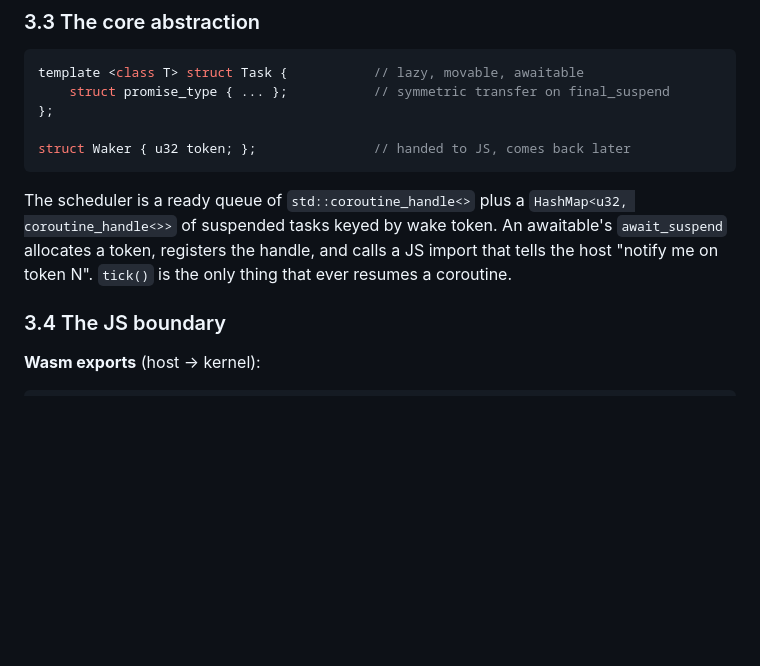
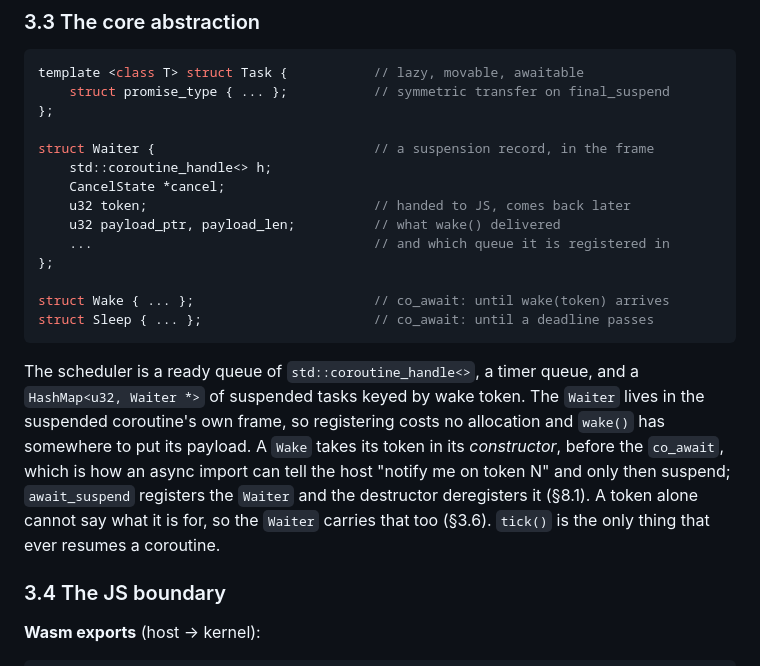
Before and after one commit to braam-os/core, a Markdown page: doc/Concept.md, the part around the change. GitHub-like rendering; blank space fills up the shorter version.

Commit message:
Replace the never-implemented Waker with Waiter in Concept.md §3.3
The scheduler's table is HashMap<u32, Waiter *>, and Wake allocates its
token in the constructor rather than in await_suspend.

````diff
--- a/doc/Concept.md
+++ b/doc/Concept.md
@@ -182,14 +182,27 @@ template <class T> struct Task {           // lazy, movable, awaitable
     struct promise_type { ... };           // symmetric transfer on final_suspend
 };
 
-struct Waker { u32 token; };               // handed to JS, comes back later
+struct Waiter {                            // a suspension record, in the frame
+    std::coroutine_handle<> h;
+    CancelState *cancel;
+    u32 token;                             // handed to JS, comes back later
+    u32 payload_ptr, payload_len;          // what wake() delivered
+    ...                                    // and which queue it is registered in
+};
+
+struct Wake { ... };                       // co_await: until wake(token) arrives
+struct Sleep { ... };                      // co_await: until a deadline passes
 ```
 
-The scheduler is a ready queue of `std::coroutine_handle<>` plus a
-`HashMap<u32, coroutine_handle<>>` of suspended tasks keyed by wake token. An
-awaitable's `await_suspend` allocates a token, registers the handle, and calls a
-JS import that tells the host "notify me on token N". `tick()` is the only thing
-that ever resumes a coroutine.
+The scheduler is a ready queue of `std::coroutine_handle<>`, a timer queue, and
+a `HashMap<u32, Waiter *>` of suspended tasks keyed by wake token. The `Waiter`
+lives in the suspended coroutine's own frame, so registering costs no allocation
+and `wake()` has somewhere to put its payload. A `Wake` takes its token in its
+*constructor*, before the `co_await`, which is how an async import can tell the
+host "notify me on token N" and only then suspend; `await_suspend` registers the
+`Waiter` and the destructor deregisters it (§8.1). A token alone cannot say
+what it is for, so the `Waiter` carries that too (§3.6). `tick()` is the only
+thing that ever resumes a coroutine.
 
 ### 3.4 The JS boundary
 
````
